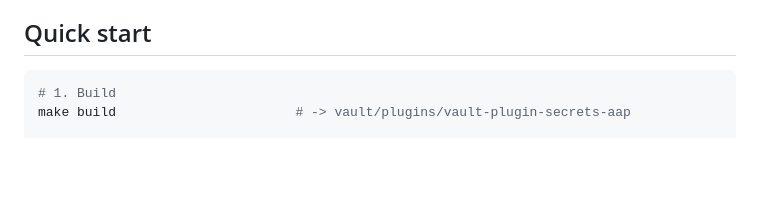
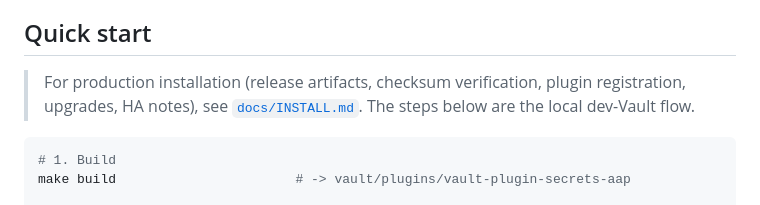
Before and after one commit to hashi-demo-lab/vault-plugin-secrets-aap, a Markdown page: README.md, the part around the change. Drawn GitHub-style; blank space fills up the shorter version.

````diff
--- a/README.md
+++ b/README.md
@@ -24,6 +24,10 @@ revoked. Vault becomes the single point of issuance, audit, and revocation for A
   optional custom CA trust, scope-locked roles.
 
 ## Quick start
+
+> For production installation (release artifacts, checksum verification, plugin
+> registration, upgrades, HA notes), see [`docs/INSTALL.md`](./docs/INSTALL.md). The steps
+> below are the local dev-Vault flow.
 
 ```bash
 # 1. Build
````
Also changed, not shown: docs/INSTALL.md (added, +99 -0 lines).
